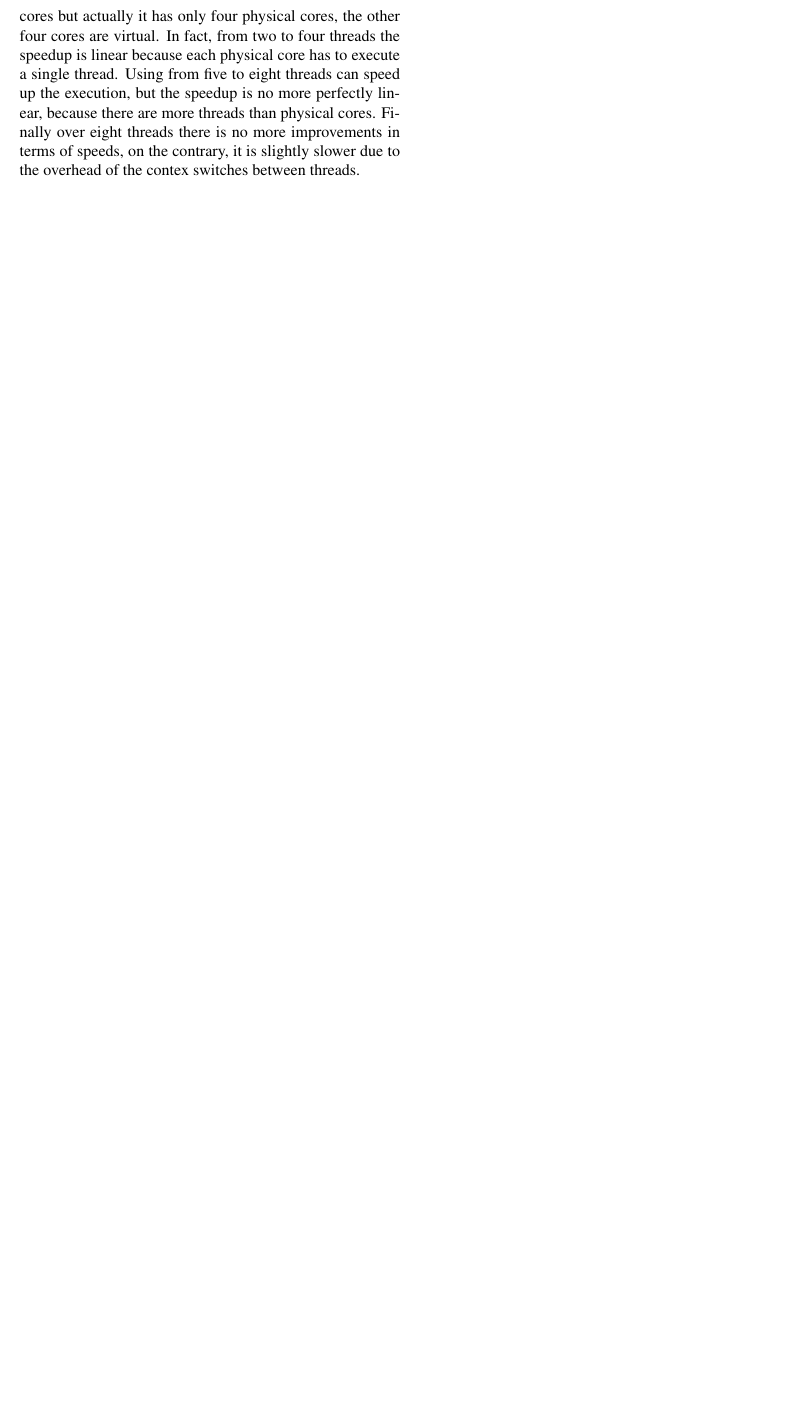
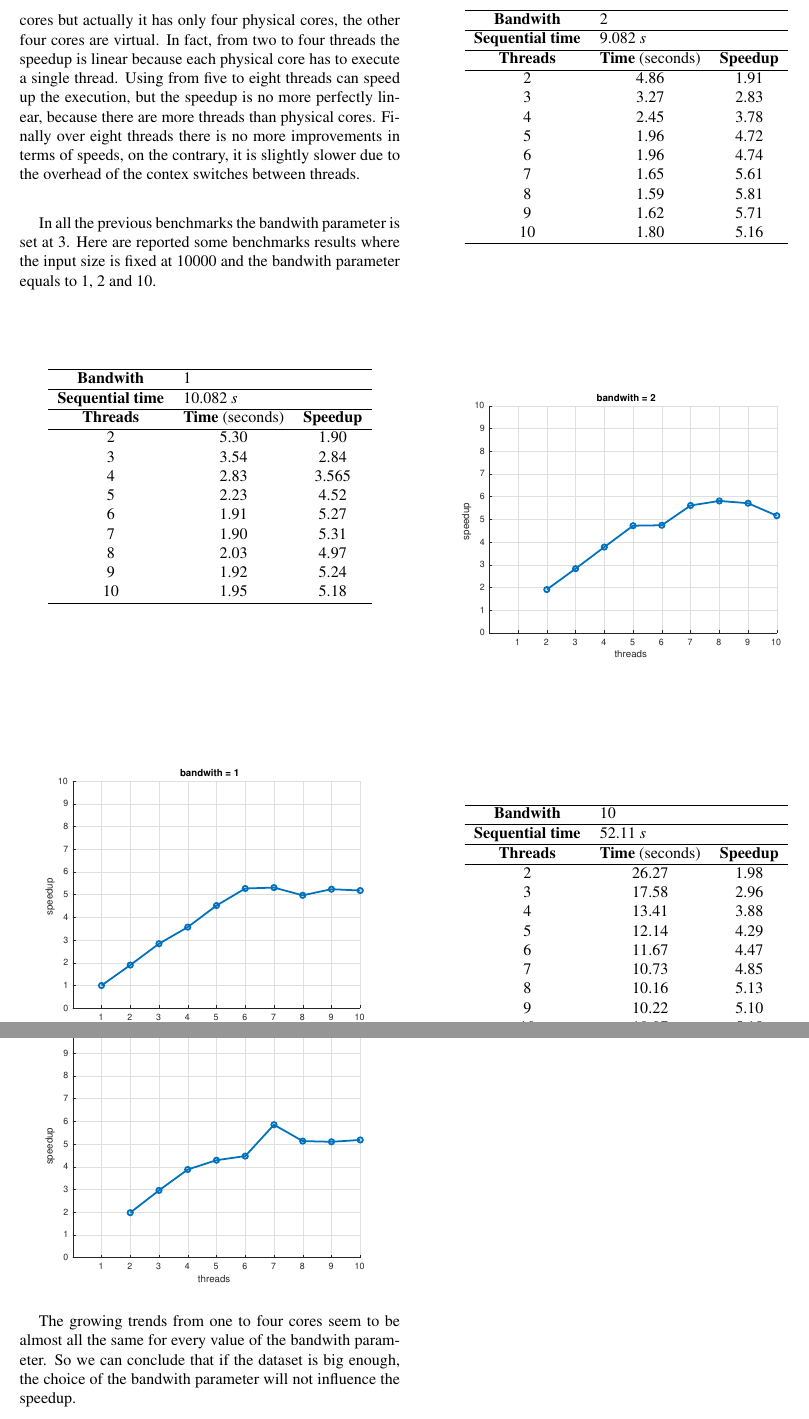
Before and after one commit to sinecode/MeanShift, a LaTeX paper (Paper/MeanShift.tex): part of page 5 of 5 before the commit and two parts of pages 5 and 6 of 6 after it, the two joined at a grey line, cut so that both start at the same text, the shorter picture padded with empty space. Compiled offline with pdfLaTeX.

Commit message:
Add benchmarks with different bandwith values

```diff
--- a/Paper/MeanShift.tex
+++ b/Paper/MeanShift.tex
@@ -323,4 +323,93 @@ The speedup seems to grow with three different patterns. From two threads to fou
 \end{figure}
 
 The explanation for these three different growing trends is immediate. The machine where the test was performed has the hyperthreading technology enabled: it shows eight cores but actually it has only four physical cores, the other four cores are virtual. In fact, from two to four threads the speedup is linear because each physical core has to execute a single thread. Using from five to eight threads can speed up the execution, but the speedup is no more perfectly linear, because there are more threads than physical cores. Finally over eight threads there is no more improvements in terms of speeds, on the contrary, it is slightly slower due to the overhead of the contex switches between threads.
+
+In all the previous benchmarks the bandwith parameter is set at 3. Here are reported some benchmarks results where the input size is fixed at 10000 and the bandwith parameter equals to 1, 2 and 10.
+
+\begin{table}[H]
+\centering
+\begin{tabular}{ccc}
+\hline
+\textbf{Bandwith} & \multicolumn{2}{l}{1} \\
+\hline
+\textbf{Sequential time} & \multicolumn{2}{l}{10.082 \textit{s}} \\
+\hline
+\textbf{Threads} & \textbf{Time} (seconds) & \textbf{Speedup} \\
+\hline
+2 & 5.30  & 1.90 \\
+3 & 3.54 & 2.84 \\
+4 & 2.83 & 3.565 \\
+5 & 2.23 & 4.52 \\
+6 & 1.91 & 5.27 \\
+7 & 1.90 & 5.31 \\
+8 & 2.03 & 4.97 \\
+9 & 1.92 & 5.24 \\
+10 & 1.95 & 5.18 \\
+\hline
+\end{tabular}
+\end{table}
+
+\begin{figure}[H]
+\centering
+\includegraphics[width=3.2in]{fig/speedup1b.eps}
+\end{figure}
+
+\begin{table}[H]
+\centering
+\begin{tabular}{ccc}
+\hline
+\textbf{Bandwith} & \multicolumn{2}{l}{2} \\
+\hline
+\textbf{Sequential time} & \multicolumn{2}{l}{9.082 \textit{s}} \\
+\hline
+\textbf{Threads} & \textbf{Time} (seconds) & \textbf{Speedup} \\
+\hline
+2 & 4.86  & 1.91 \\
+3 & 3.27 & 2.83 \\
+4 & 2.45 & 3.78 \\
+5 & 1.96 & 4.72 \\
+6 & 1.96 & 4.74 \\
+7 & 1.65 & 5.61 \\
+8 & 1.59 & 5.81 \\
+9 & 1.62 & 5.71 \\
+10 & 1.80 & 5.16 \\
+\hline
+\end{tabular}
+\end{table}
+
+\begin{figure}[H]
+\centering
+\includegraphics[width=3.2in]{fig/speedup2b.eps}
+\end{figure}
+
+\begin{table}[H]
+\centering
+\begin{tabular}{ccc}
+\hline
+\textbf{Bandwith} & \multicolumn{2}{l}{10} \\
+\hline
+\textbf{Sequential time} & \multicolumn{2}{l}{52.11 \textit{s}} \\
+\hline
+\textbf{Threads} & \textbf{Time} (seconds) & \textbf{Speedup} \\
+\hline
+2 & 26.27 & 1.98 \\
+3 & 17.58 & 2.96 \\
+4 & 13.41 & 3.88 \\
+5 & 12.14 & 4.29 \\
+6 & 11.67 & 4.47 \\
+7 & 10.73 & 4.85 \\
+8 & 10.16 & 5.13 \\
+9 & 10.22 & 5.10 \\
+10 & 10.07 & 5.18 \\
+\hline
+\end{tabular}
+\end{table}
+
+\begin{figure}[H]
+\centering
+\includegraphics[width=3.2in]{fig/speedup10b.eps}
+\end{figure}
+
+The growing trends from one to four cores seem to be almost all the same for every value of the bandwith parameter. So we can conclude that if the dataset is big enough, the choice of the bandwith parameter will not influence the speedup.
+
 \end{document}
```
Also changed, not shown: Paper/MeanShift.pdf, Paper/fig/speedup10b.eps (added), Paper/fig/speedup1b.eps (added), Paper/fig/speedup2b.eps (added), Paper/MeanShift.tex (2 more changed lines), 4 other files.
